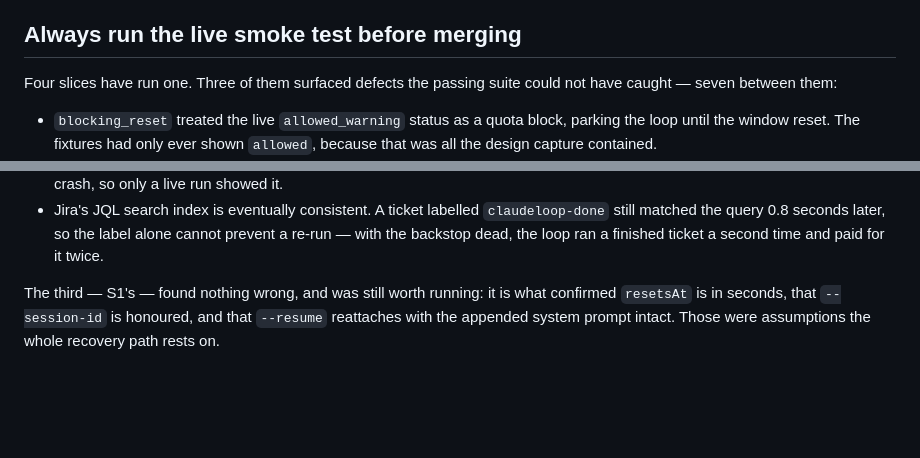
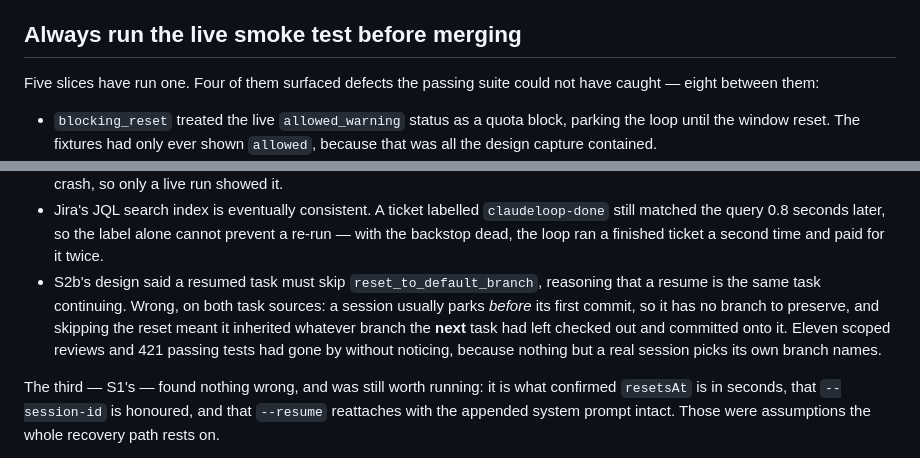
Before and after one commit to KamilPostrozny/ClaudeLoop, a Markdown page: CLAUDE.md, 2 parts joined by grey strips. GitHub-like rendering; blank space fills up the shorter version.

Commit message:
docs: S2b's smoke test makes it five slices, eight defects
The tally is the argument for why this step is not optional, so it has to
stay current. S2b's finding is the sharpest yet: eleven scoped reviews and
421 passing tests went by without catching it, because nothing but a real
session picks its own branch names.

Co-Authored-By: Claude Opus 5 <noreply@anthropic.com>
Claude-Session: https://claude.ai/code/session_014AwsdcncMxgPh7C6nXsV91

```diff
--- a/CLAUDE.md
+++ b/CLAUDE.md
@@ -132,8 +132,8 @@ correct.
 
 ## Always run the live smoke test before merging
 
-Four slices have run one. Three of them surfaced defects the passing suite could
-not have caught — seven between them:
+Five slices have run one. Four of them surfaced defects the passing suite could
+not have caught — eight between them:
 
 - `blocking_reset` treated the live `allowed_warning` status as a quota block,
   parking the loop until the window reset. The fixtures had only ever shown
@@ -154,6 +154,13 @@ not have caught — seven between them:
   `claudeloop-done` still matched the query 0.8 seconds later, so the label
   alone cannot prevent a re-run — with the backstop dead, the loop ran a
   finished ticket a second time and paid for it twice.
+- S2b's design said a resumed task must skip `reset_to_default_branch`,
+  reasoning that a resume is the same task continuing. Wrong, on both task
+  sources: a session usually parks *before* its first commit, so it has no
+  branch to preserve, and skipping the reset meant it inherited whatever
+  branch the **next** task had left checked out and committed onto it. Eleven
+  scoped reviews and 421 passing tests had gone by without noticing, because
+  nothing but a real session picks its own branch names.
 
 The third — S1's — found nothing wrong, and was still worth running: it is what
 confirmed `resetsAt` is in seconds, that `--session-id` is honoured, and that
```
